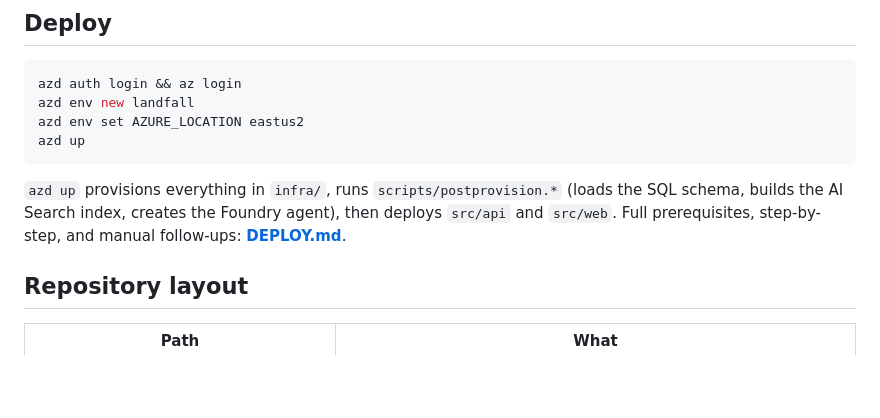
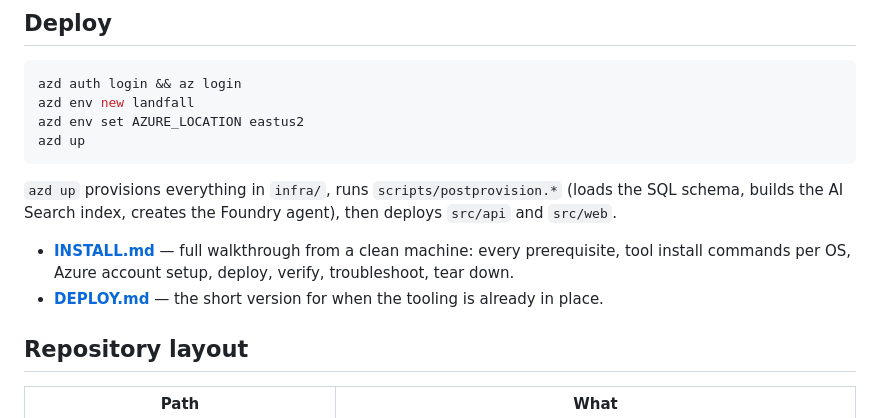
Before and after one commit to upendra25312/Landfall, a Markdown page: README.md, the part around the change. Drawn GitHub-style; blank space fills up the shorter version.

```diff
--- a/README.md
+++ b/README.md
@@ -54,7 +54,11 @@ azd up
 
 `azd up` provisions everything in `infra/`, runs `scripts/postprovision.*` (loads the SQL
 schema, builds the AI Search index, creates the Foundry agent), then deploys `src/api` and
-`src/web`. Full prerequisites, step-by-step, and manual follow-ups: **[DEPLOY.md](DEPLOY.md)**.
+`src/web`.
+
+- **[INSTALL.md](INSTALL.md)** — full walkthrough from a clean machine: every prerequisite,
+  tool install commands per OS, Azure account setup, deploy, verify, troubleshoot, tear down.
+- **[DEPLOY.md](DEPLOY.md)** — the short version for when the tooling is already in place.
 
 ## Repository layout
 
```
Also changed, not shown: DEPLOY.md (+4 -0 lines), INSTALL.md (added, +381 -0 lines).
